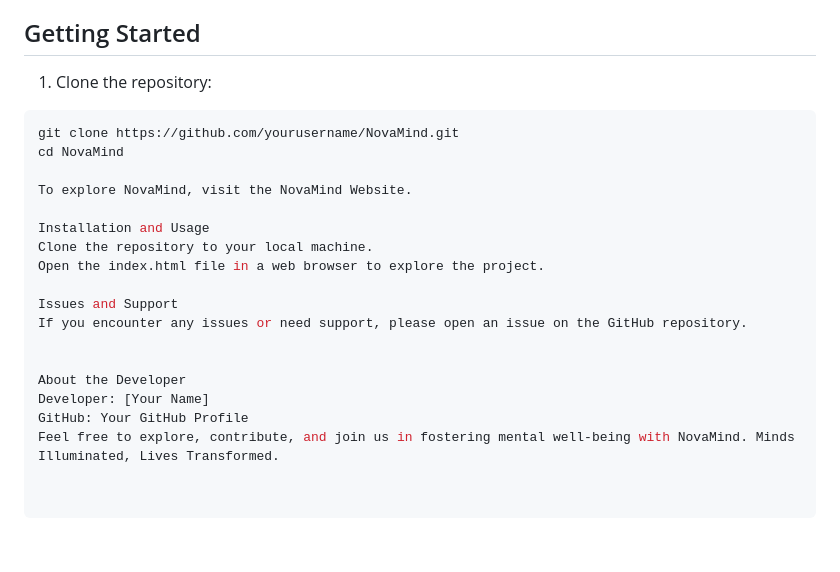
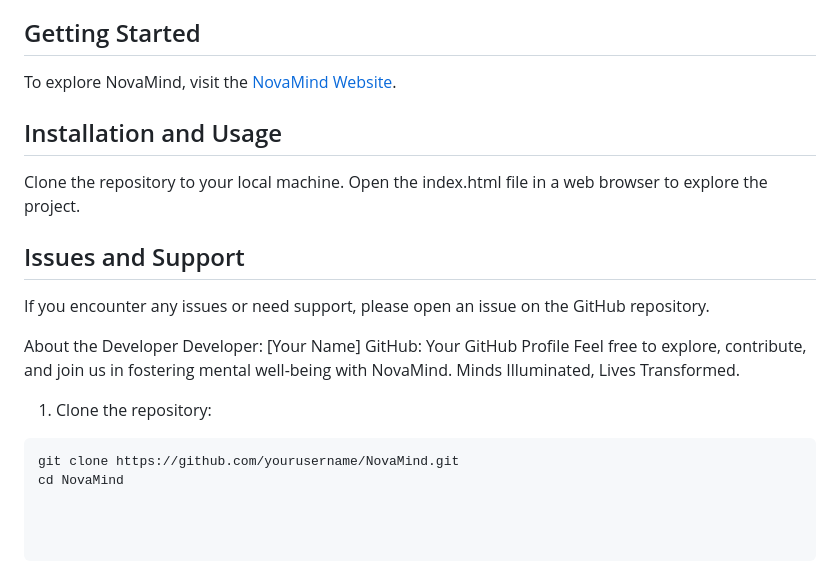
Before and after one commit to SreeVarshith/Project-NovaMind, a Markdown page: README.md, the part around the change. GitHub-like rendering.

````diff
--- a/README.md
+++ b/README.md
@@ -52,19 +52,13 @@ University students face a myriad of challenges, including academic pressures, s
 
 ## Getting Started
 
-1. Clone the repository:
+To explore NovaMind, visit the [NovaMind Website](https://sreevarshith.github.io/Project-NovaMind/).
 
-```bash
-git clone https://github.com/yourusername/NovaMind.git
-cd NovaMind
-
-To explore NovaMind, visit the NovaMind Website.
-
-Installation and Usage
+## Installation and Usage
 Clone the repository to your local machine.
 Open the index.html file in a web browser to explore the project.
 
-Issues and Support
+## Issues and Support
 If you encounter any issues or need support, please open an issue on the GitHub repository.
 
 
@@ -72,3 +66,11 @@ About the Developer
 Developer: [Your Name]
 GitHub: Your GitHub Profile
 Feel free to explore, contribute, and join us in fostering mental well-being with NovaMind. Minds Illuminated, Lives Transformed.
+
+
+
+1. Clone the repository:
+
+```bash
+git clone https://github.com/yourusername/NovaMind.git
+cd NovaMind
````
